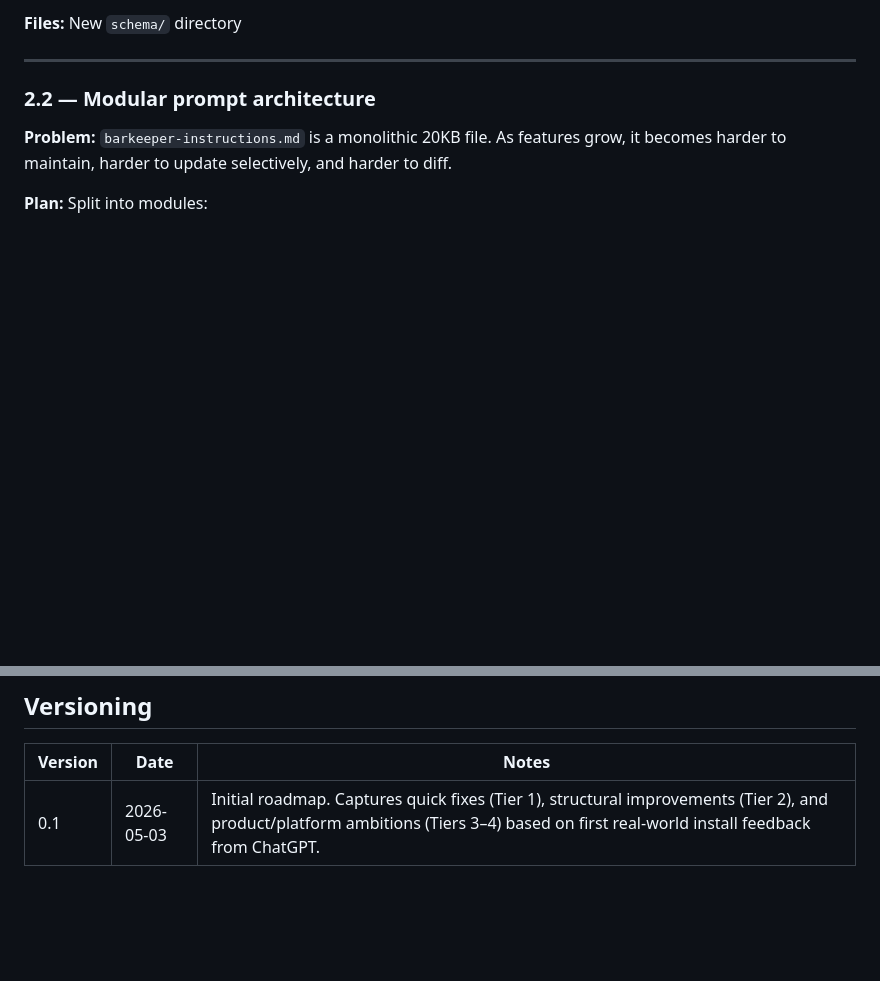
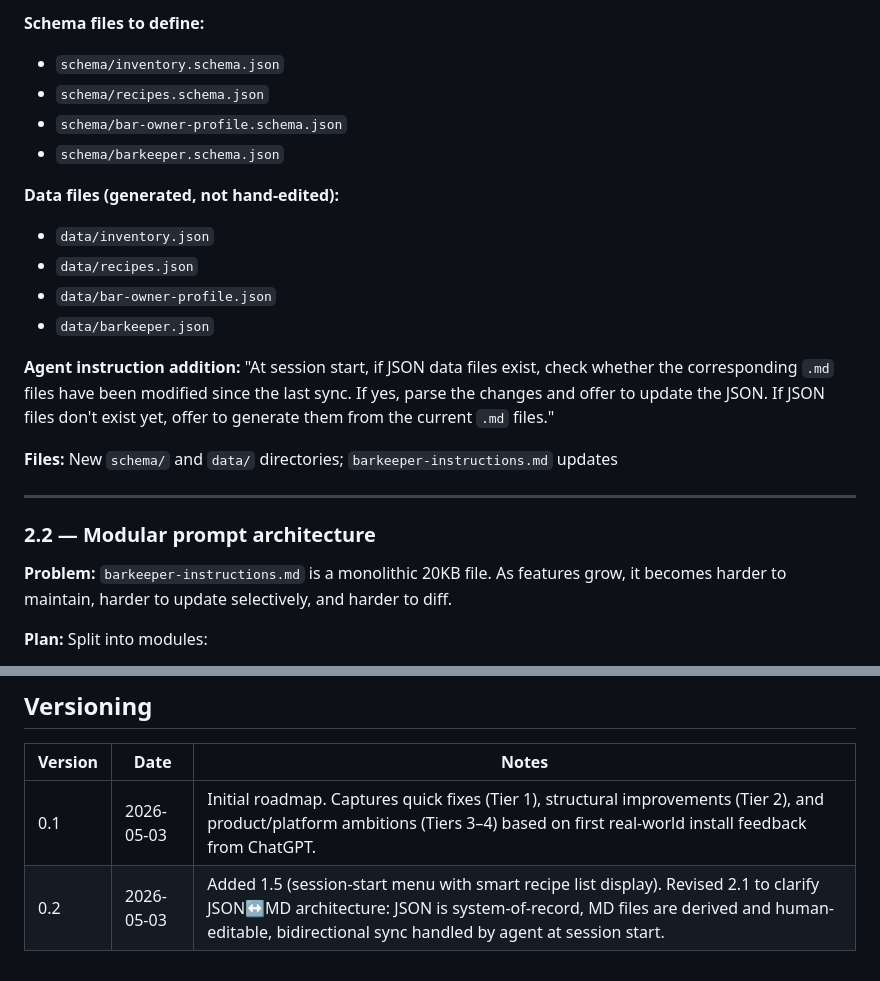
Before and after one commit to strycker/barkeeper-bjorn, a Markdown page: to-do.md, 2 parts joined by grey strips. GitHub-like rendering; blank space fills up the shorter version.

```diff
--- a/to-do.md
+++ b/to-do.md
@@ -78,5 +116,19 @@ These require new files or meaningful refactoring of existing ones. No new tech
 
-**Files:** New `schema/` directory
+**Schema files to define:**
+- `schema/inventory.schema.json`
+- `schema/recipes.schema.json`
+- `schema/bar-owner-profile.schema.json`
+- `schema/barkeeper.schema.json`
+
+**Data files (generated, not hand-edited):**
+- `data/inventory.json`
+- `data/recipes.json`
+- `data/bar-owner-profile.json`
+- `data/barkeeper.json`
+
+**Agent instruction addition:** "At session start, if JSON data files exist, check whether the corresponding `.md` files have been modified since the last sync. If yes, parse the changes and offer to update the JSON. If JSON files don't exist yet, offer to generate them from the current `.md` files."
+
+**Files:** New `schema/` and `data/` directories; `barkeeper-instructions.md` updates
 
 ---
 
@@ -233,3 +285,4 @@ Things worth capturing but not yet scoped.
 | Version | Date | Notes |
 |---|---|---|
 | 0.1 | 2026-05-03 | Initial roadmap. Captures quick fixes (Tier 1), structural improvements (Tier 2), and product/platform ambitions (Tiers 3–4) based on first real-world install feedback from ChatGPT. |
+| 0.2 | 2026-05-03 | Added 1.5 (session-start menu with smart recipe list display). Revised 2.1 to clarify JSON↔MD architecture: JSON is system-of-record, MD files are derived and human-editable, bidirectional sync handled by agent at session start. |
```
Also changed, not shown: other parts of to-do.md (+48 -10 lines).
